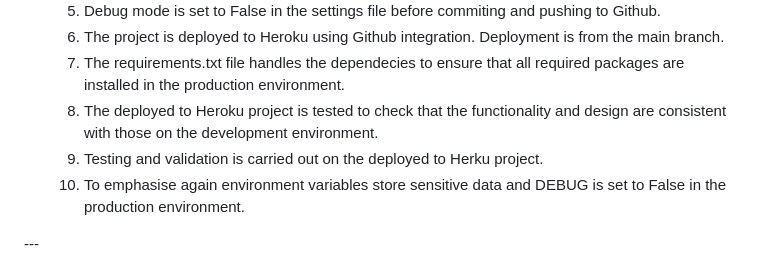
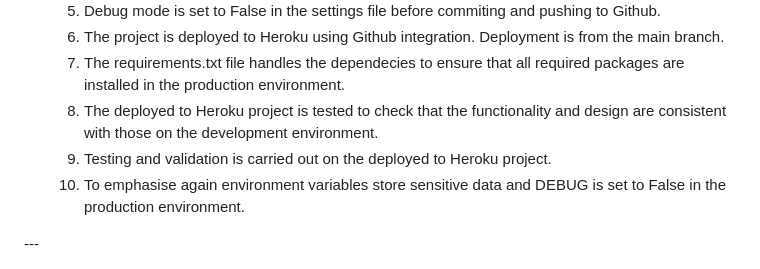
Before and after one commit to brian2001dineen-afk/hackathon-fullstack, a Markdown page: README.md, the part around the change. Rendered like a GitHub page; folded sections open.

Commit message:
amend typo in Deployment Instructions section of README.md file

```diff
--- a/README.md
+++ b/README.md
@@ -124,7 +124,7 @@ Technologies and Methodologies used:
   6. The project is deployed to Heroku using Github integration. Deployment is from the main branch.
   7. The requirements.txt file handles the dependecies to ensure that all required packages are installed in the production environment.
   8. The deployed to Heroku project is tested to check that the functionality and design are consistent with those on the development environment.
-  9. Testing and validation is carried out on the deployed to Herku project.
+  9. Testing and validation is carried out on the deployed to Heroku project.
   10. To emphasise again environment variables store sensitive data and DEBUG is set to False in the production environment.
 </details>
 ---
```
